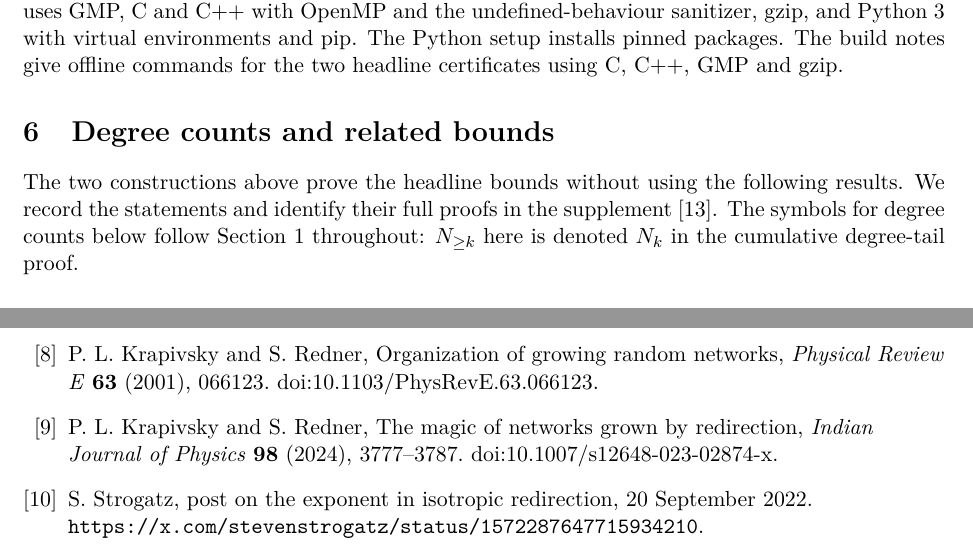
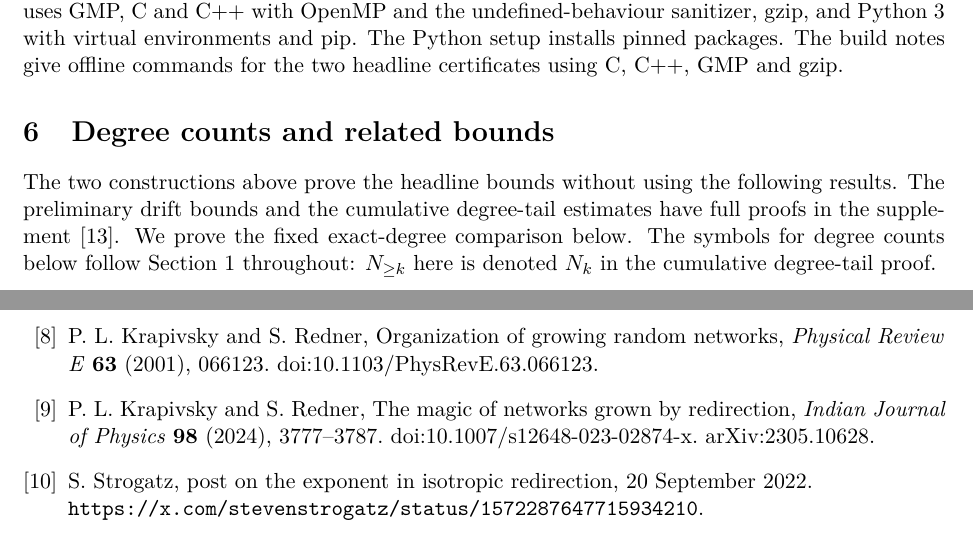
Before and after one commit to uzay-eth/friend-tree-exponent, a LaTeX paper (paper/friend-tree-exponent.tex): two parts of pages 11 and 27 of 27, joined at a grey line, cut so that both start at the same text. Compiled offline with pdfLaTeX.

Commit message:
Distinguish the in-paper degree proof from the supplementary bounds

```diff
--- a/paper/friend-tree-exponent.tex
+++ b/paper/friend-tree-exponent.tex
@@ -341,8 +341,7 @@ The first command also exercises negative controls, including six perturbations
 \section{Degree counts and related bounds}\label{sec:related}
 
 The two constructions above prove the headline bounds without using the
-following results. We record the statements and identify their full proofs
-in the supplement~\cite{supplement}. The symbols for degree counts below follow
+following results. The preliminary drift bounds and the cumulative degree-tail estimates have full proofs in the supplement~\cite{supplement}. We prove the fixed exact-degree comparison below. The symbols for degree counts below follow
 Section~1 throughout: $N_{\ge k}$ here is denoted $N_k$ in the cumulative degree-tail proof.
 
 \paragraph{Earlier lower certificates.}
@@ -1344,7 +1343,7 @@ paper 77, 1--5. \href{https://doi.org/10.1214/ECP.v18-2518}{doi:10.1214/ECP.v18-
 073405. \href{https://doi.org/10.1088/1742-5468/aa7a3f}{doi:10.1088/1742-5468/aa7a3f}. \href{https://arxiv.org/abs/1706.01514}{arXiv:1706.01514}.
 \bibitem{GKR} A.~Gabel, P.~L.~Krapivsky and S.~Redner, Highly dispersed networks by enhanced redirection, \emph{Physical Review E} \textbf{88} (2013), 050802. \href{https://doi.org/10.1103/PhysRevE.88.050802}{doi:10.1103/PhysRevE.88.050802}.
 \bibitem{KRancestor} P.~L.~Krapivsky and S.~Redner, Organization of growing random networks, \emph{Physical Review E} \textbf{63} (2001), 066123. \href{https://doi.org/10.1103/PhysRevE.63.066123}{doi:10.1103/PhysRevE.63.066123}.
-\bibitem{KRsurvey} P.~L.~Krapivsky and S.~Redner, The magic of networks grown by redirection, \emph{Indian Journal of Physics} \textbf{98} (2024), 3777--3787. \href{https://doi.org/10.1007/s12648-023-02874-x}{doi:10.1007/s12648-023-02874-x}.
+\bibitem{KRsurvey} P.~L.~Krapivsky and S.~Redner, The magic of networks grown by redirection, \emph{Indian Journal of Physics} \textbf{98} (2024), 3777--3787. \href{https://doi.org/10.1007/s12648-023-02874-x}{doi:10.1007/s12648-023-02874-x}. \href{https://arxiv.org/abs/2305.10628}{arXiv:2305.10628}.
 \bibitem{Strogatz} S.~Strogatz, post on the exponent in isotropic
 redirection, 20 September 2022.
 \url{https://x.com/stevenstrogatz/status/1572287647715934210}.
```
Also changed, not shown: paper/friend-tree-exponent.pdf, 1 other file.
